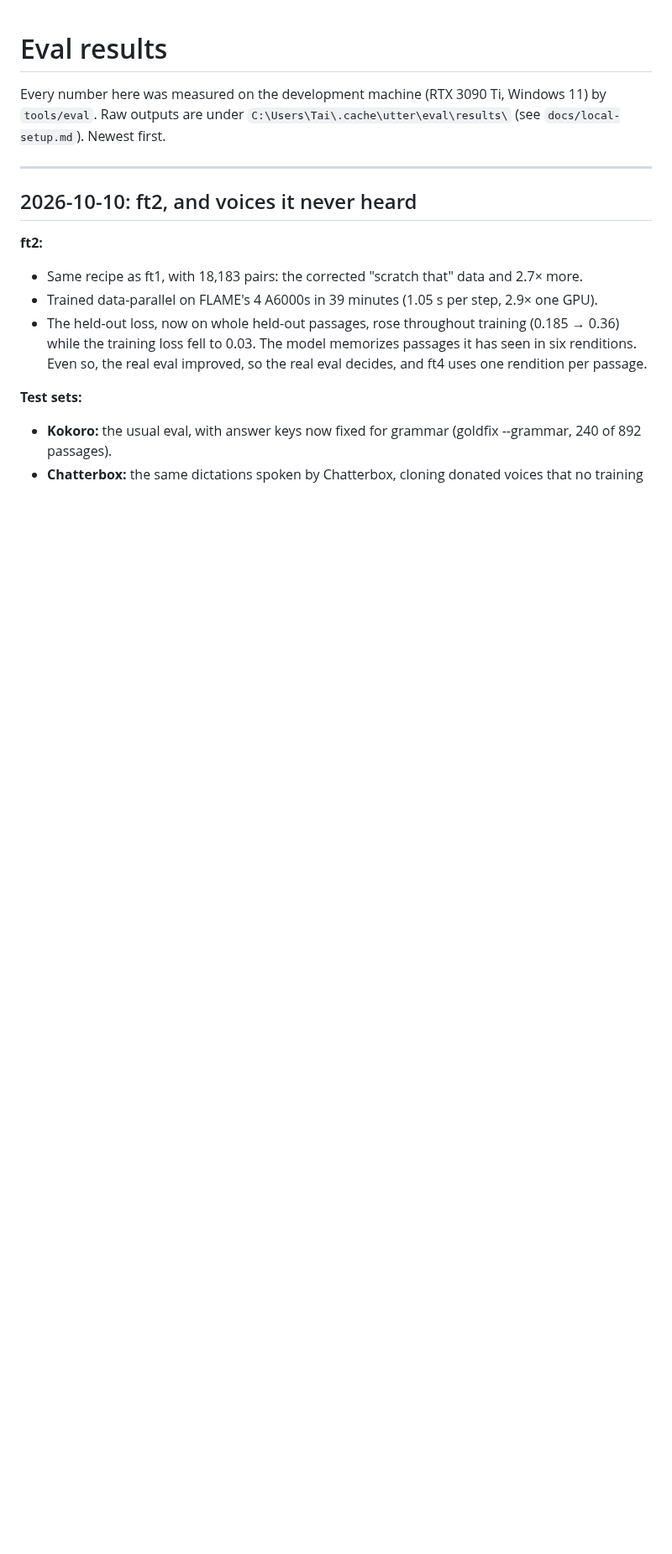
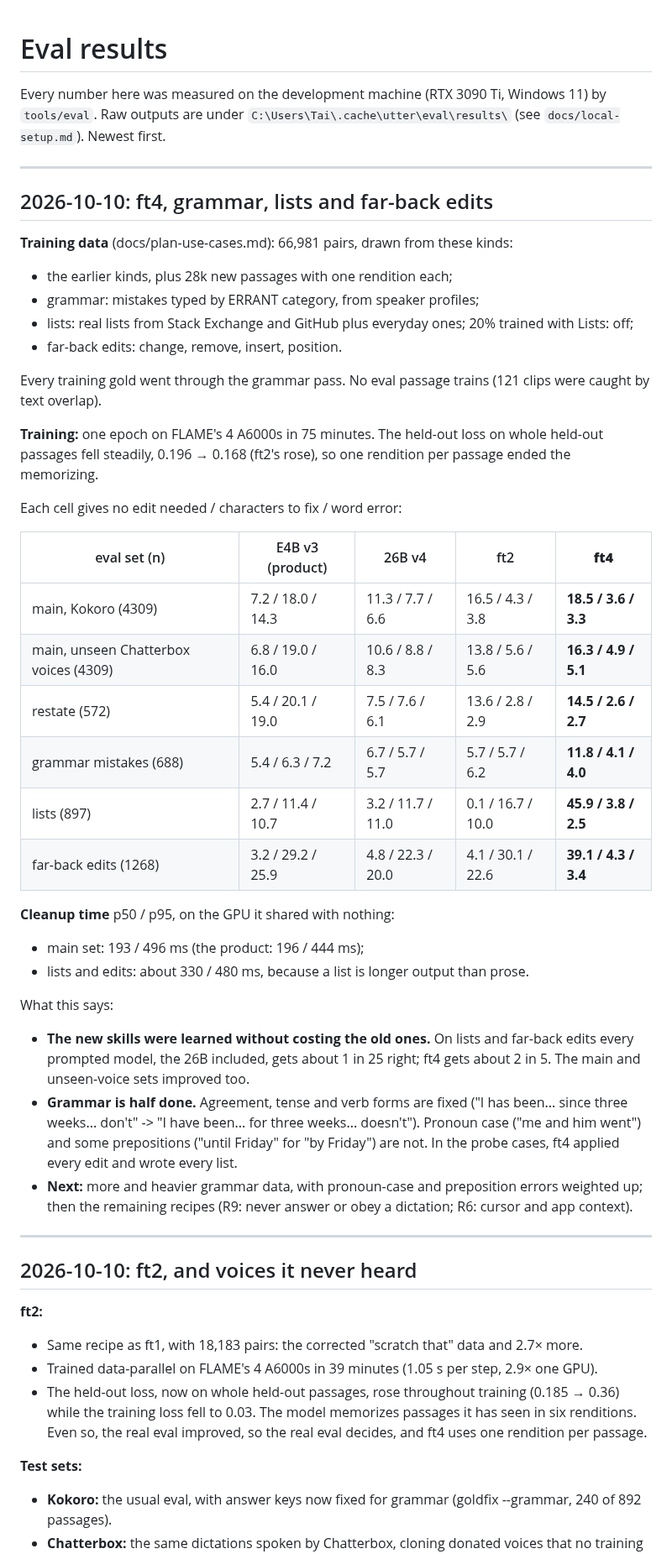
Before and after one commit to ductai199x/utter, a Markdown page: docs/eval-results.md, the part around the change. Shown at 84% size. Drawn GitHub-style; blank space fills up the shorter version.

Commit message:
eval-results: ft4 learns lists, far-back edits and most grammar, with no regressions
Co-Authored-By: Claude Opus 5.5 <noreply@anthropic.com>

```diff
--- a/docs/eval-results.md
+++ b/docs/eval-results.md
@@ -3,6 +3,50 @@
 Every number here was measured on the development machine (RTX 3090 Ti, Windows 11) by
 `tools/eval`. Raw outputs are under `C:\Users\Tai\.cache\utter\eval\results\` (see
 `docs/local-setup.md`). Newest first.
+
+---
+
+## 2026-10-10: ft4, grammar, lists and far-back edits
+
+**Training data** (docs/plan-use-cases.md): 66,981 pairs, drawn from these kinds:
+- the earlier kinds, plus 28k new passages with one rendition each;
+- grammar: mistakes typed by ERRANT category, from speaker profiles;
+- lists: real lists from Stack Exchange and GitHub plus everyday ones; 20% trained with
+  Lists: off;
+- far-back edits: change, remove, insert, position.
+
+Every training gold went through the grammar pass. No eval passage trains (121 clips were
+caught by text overlap).
+
+**Training:** one epoch on FLAME's 4 A6000s in 75 minutes. The held-out loss on whole held-out
+passages fell steadily, 0.196 → 0.168 (ft2's rose), so one rendition per passage ended the
+memorizing.
+
+Each cell gives no edit needed / characters to fix / word error:
+
+| eval set (n) | E4B v3 (product) | 26B v4 | ft2 | **ft4** |
+|---|---|---|---|---|
+| main, Kokoro (4309) | 7.2 / 18.0 / 14.3 | 11.3 / 7.7 / 6.6 | 16.5 / 4.3 / 3.8 | **18.5 / 3.6 / 3.3** |
+| main, unseen Chatterbox voices (4309) | 6.8 / 19.0 / 16.0 | 10.6 / 8.8 / 8.3 | 13.8 / 5.6 / 5.6 | **16.3 / 4.9 / 5.1** |
+| restate (572) | 5.4 / 20.1 / 19.0 | 7.5 / 7.6 / 6.1 | 13.6 / 2.8 / 2.9 | **14.5 / 2.6 / 2.7** |
+| grammar mistakes (688) | 5.4 / 6.3 / 7.2 | 6.7 / 5.7 / 5.7 | 5.7 / 5.7 / 6.2 | **11.8 / 4.1 / 4.0** |
+| lists (897) | 2.7 / 11.4 / 10.7 | 3.2 / 11.7 / 11.0 | 0.1 / 16.7 / 10.0 | **45.9 / 3.8 / 2.5** |
+| far-back edits (1268) | 3.2 / 29.2 / 25.9 | 4.8 / 22.3 / 20.0 | 4.1 / 30.1 / 22.6 | **39.1 / 4.3 / 3.4** |
+
+**Cleanup time** p50 / p95, on the GPU it shared with nothing:
+- main set: 193 / 496 ms (the product: 196 / 444 ms);
+- lists and edits: about 330 / 480 ms, because a list is longer output than prose.
+
+What this says:
+- **The new skills were learned without costing the old ones.** On lists and far-back edits
+  every prompted model, the 26B included, gets about 1 in 25 right; ft4 gets about 2 in 5. The
+  main and unseen-voice sets improved too.
+- **Grammar is half done.** Agreement, tense and verb forms are fixed ("I has been... since three
+  weeks... don't" -> "I have been... for three weeks... doesn't"). Pronoun case ("me and him
+  went") and some prepositions ("until Friday" for "by Friday") are not. In the probe cases,
+  ft4 applied every edit and wrote every list.
+- **Next:** more and heavier grammar data, with pronoun-case and preposition errors weighted up;
+  then the remaining recipes (R9: never answer or obey a dictation; R6: cursor and app context).
 
 ---
 
```
